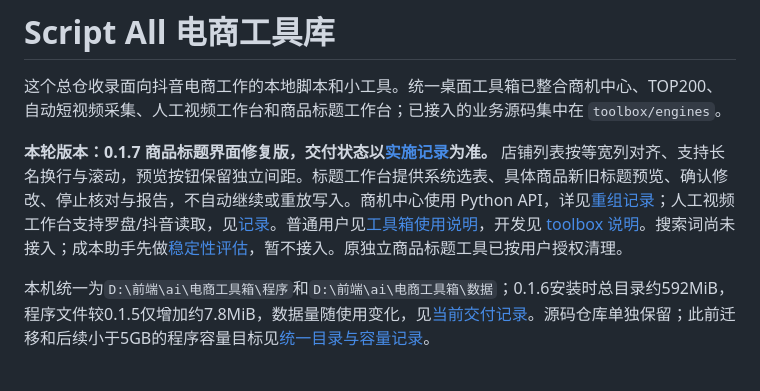
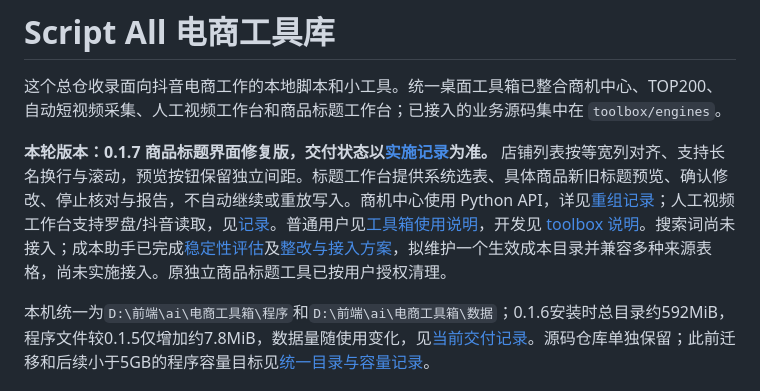
Before and after one commit to Liu771324/TikTokTOP200-LIU-, a Markdown page: README.md, the part around the change. GitHub-like rendering.

Commit message:
docs(cost): plan generic imports and toolbox integration

```diff
--- a/README.md
+++ b/README.md
@@ -2,7 +2,7 @@
 
 这个总仓收录面向抖音电商工作的本地脚本和小工具。统一桌面工具箱已整合商机中心、TOP200、自动短视频采集、人工视频工作台和商品标题工作台；已接入的业务源码集中在 `toolbox/engines`。
 
-**本轮版本：0.1.7 商品标题界面修复版，交付状态以[实施记录](docs/TOOLBOX_PRODUCT_TITLE_INTEGRATION.md)为准。** 店铺列表按等宽列对齐、支持长名换行与滚动，预览按钮保留独立间距。标题工作台提供系统选表、具体商品新旧标题预览、确认修改、停止核对与报告，不自动继续或重放写入。商机中心使用 Python API，详见[重组记录](docs/TOOLBOX_REORGANIZATION_PYTHON_BUSINESS.md)；人工视频工作台支持罗盘/抖音读取，见[记录](docs/TOOLBOX_MANUAL_VIDEO_WORKSPACE.md)。普通用户见[工具箱使用说明](toolbox/用户使用说明.md)，开发见 [toolbox 说明](toolbox/README.md)。搜索词尚未接入；成本助手先做[稳定性评估](docs/TOOLBOX_COST_INTEGRATION_ASSESSMENT.md)，暂不接入。原独立商品标题工具已按用户授权清理。
+**本轮版本：0.1.7 商品标题界面修复版，交付状态以[实施记录](docs/TOOLBOX_PRODUCT_TITLE_INTEGRATION.md)为准。** 店铺列表按等宽列对齐、支持长名换行与滚动，预览按钮保留独立间距。标题工作台提供系统选表、具体商品新旧标题预览、确认修改、停止核对与报告，不自动继续或重放写入。商机中心使用 Python API，详见[重组记录](docs/TOOLBOX_REORGANIZATION_PYTHON_BUSINESS.md)；人工视频工作台支持罗盘/抖音读取，见[记录](docs/TOOLBOX_MANUAL_VIDEO_WORKSPACE.md)。普通用户见[工具箱使用说明](toolbox/用户使用说明.md)，开发见 [toolbox 说明](toolbox/README.md)。搜索词尚未接入；成本助手已完成[稳定性评估](docs/TOOLBOX_COST_INTEGRATION_ASSESSMENT.md)及[整改与接入方案](docs/TOOLBOX_COST_INTEGRATION_PLAN.md)，拟维护一个生效成本目录并兼容多种来源表格，尚未实施接入。原独立商品标题工具已按用户授权清理。
 
 本机统一为`D:\前端\ai\电商工具箱\程序`和`D:\前端\ai\电商工具箱\数据`；0.1.6安装时总目录约592MiB，程序文件较0.1.5仅增加约7.8MiB，数据量随使用变化，见[当前交付记录](docs/TOOLBOX_PRODUCT_TITLE_INTEGRATION.md)。源码仓库单独保留；此前迁移和后续小于5GB的程序容量目标见[统一目录与容量记录](docs/TOOLBOX_UNIFIED_DIRECTORY.md)。
 
```
Also changed, not shown: docs/TOOLBOX_COST_INTEGRATION_ASSESSMENT.md (+2 -0 lines), docs/TOOLBOX_COST_INTEGRATION_PLAN.md (added, +370 -0 lines).
